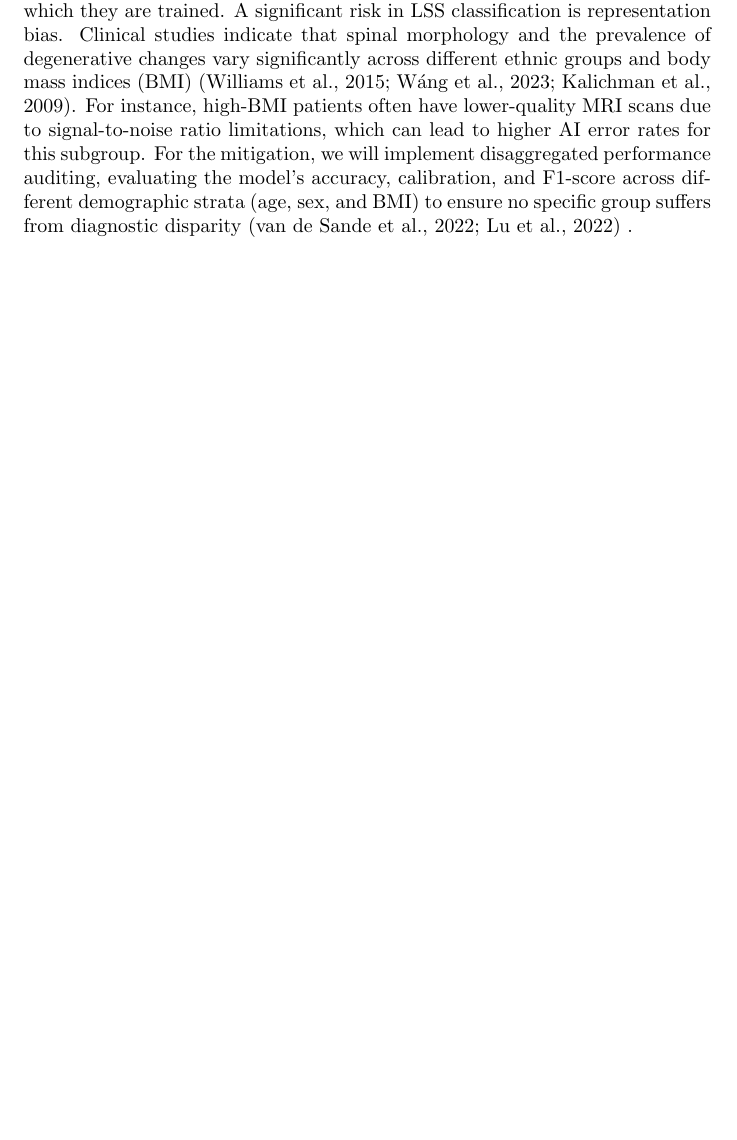
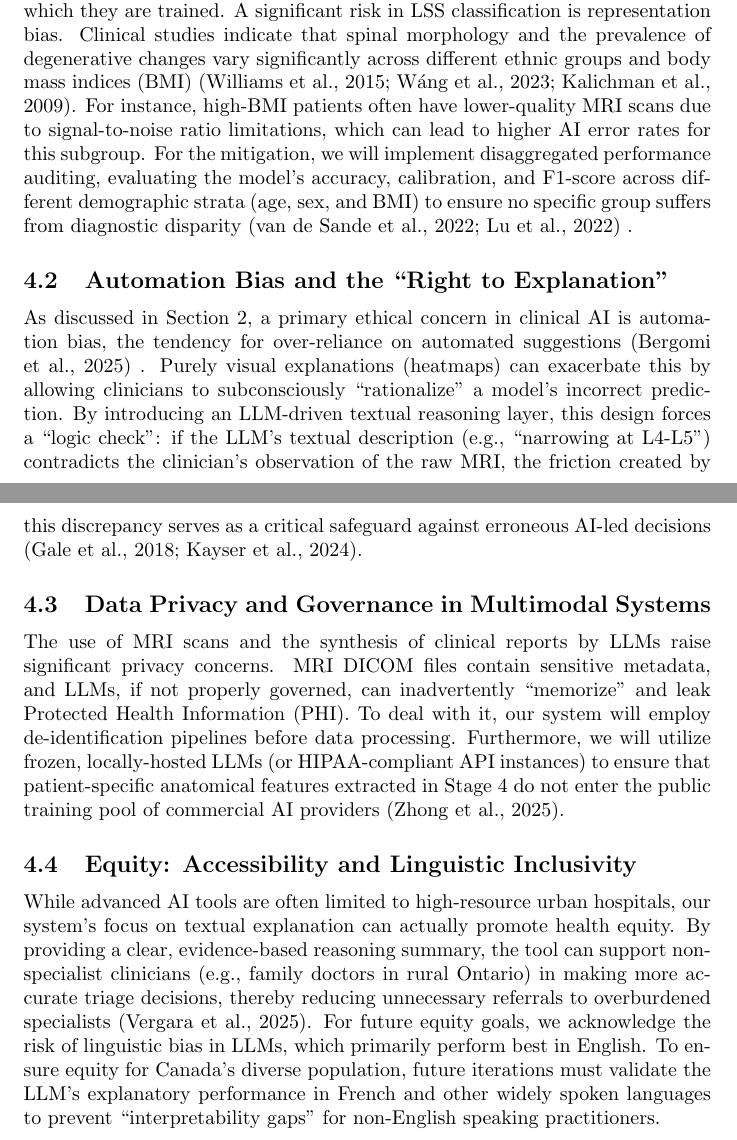
Before and after one commit to timnd08/ds9600-final-project, a LaTeX document (main-report.tex): part of page 7 of 12 before the commit and two parts of pages 7 and 8 of 14 after it, the two joined at a grey line, cut so that both start at the same text, the shorter picture padded with empty space. Compiled offline with pdfLaTeX.

Commit message:
responsible ai system done

```diff
--- a/main-report.tex
+++ b/main-report.tex
@@ -67,6 +67,21 @@ A composite reliability score will be defined by combining classification certai
 AI models for musculoskeletal imaging are only as equitable as the data on which they are trained. A significant risk in LSS classification is representation bias. Clinical studies indicate that spinal morphology and the prevalence of degenerative changes vary significantly across different ethnic groups and body mass indices (BMI) \citep{Williams2015, Wng2023, Kalichman2009}. For instance, high-BMI patients often have lower-quality MRI scans due to signal-to-noise ratio limitations, which can lead to higher AI error rates for this subgroup.
 For the mitigation, we will implement disaggregated performance auditing, evaluating the model’s accuracy, calibration, and F1-score across different demographic strata (age, sex, and BMI) to ensure no specific group suffers from diagnostic disparity \citep{vandeSande2022, Lu2022} .
 
+\subsection{Automation Bias and the “Right to Explanation”}
+As discussed in Section 2, a primary ethical concern in clinical AI is automation bias, the tendency for over-reliance on automated suggestions \citep{Bergomi2025} . Purely visual explanations (heatmaps) can exacerbate this by allowing clinicians to subconsciously “rationalize” a model’s incorrect prediction.
+By introducing an LLM-driven textual reasoning layer, this design forces a “logic check”: if the LLM’s textual description (e.g., “narrowing at L4-L5”) contradicts the clinician’s observation of the raw MRI, the friction created by this discrepancy serves as a critical safeguard against erroneous AI-led decisions \citep{gale2018producingradiologistqualityreportsinterpretable, kayser2024fooloncecontrastingtextual}.
+
+\subsection{Data Privacy and Governance in Multimodal Systems}
+The use of MRI scans and the synthesis of clinical reports by LLMs raise significant privacy concerns. MRI DICOM files contain sensitive metadata, and LLMs, if not properly governed, can inadvertently “memorize” and leak Protected Health Information (PHI).
+To deal with it, our system will employ de-identification pipelines before data processing. Furthermore, we will utilize frozen, locally-hosted LLMs (or HIPAA-compliant API instances) to ensure that patient-specific anatomical features extracted in Stage 4 do not enter the public training pool of commercial AI providers \citep{Zhong2025}.
+
+\subsection{Equity: Accessibility and Linguistic Inclusivity}
+While advanced AI tools are often limited to high-resource urban hospitals, our system’s focus on textual explanation can actually promote health equity. By providing a clear, evidence-based reasoning summary, the tool can support non-specialist clinicians (e.g., family doctors in rural Ontario) in making more accurate triage decisions, thereby reducing unnecessary referrals to overburdened specialists \citep{Vergara2025}.
+For future equity goals, we acknowledge the risk of linguistic bias in LLMs, which primarily perform best in English. To ensure equity for Canada’s diverse population, future iterations must validate the LLM’s explanatory performance in French and other widely spoken languages to prevent “interpretability gaps” for non-English speaking practitioners.
+
+
+
+
 \clearpage
 
 \bibliography{references.bib}
```
Also changed, not shown: main-report.bbl, main-report.pdf, 6 other files.
